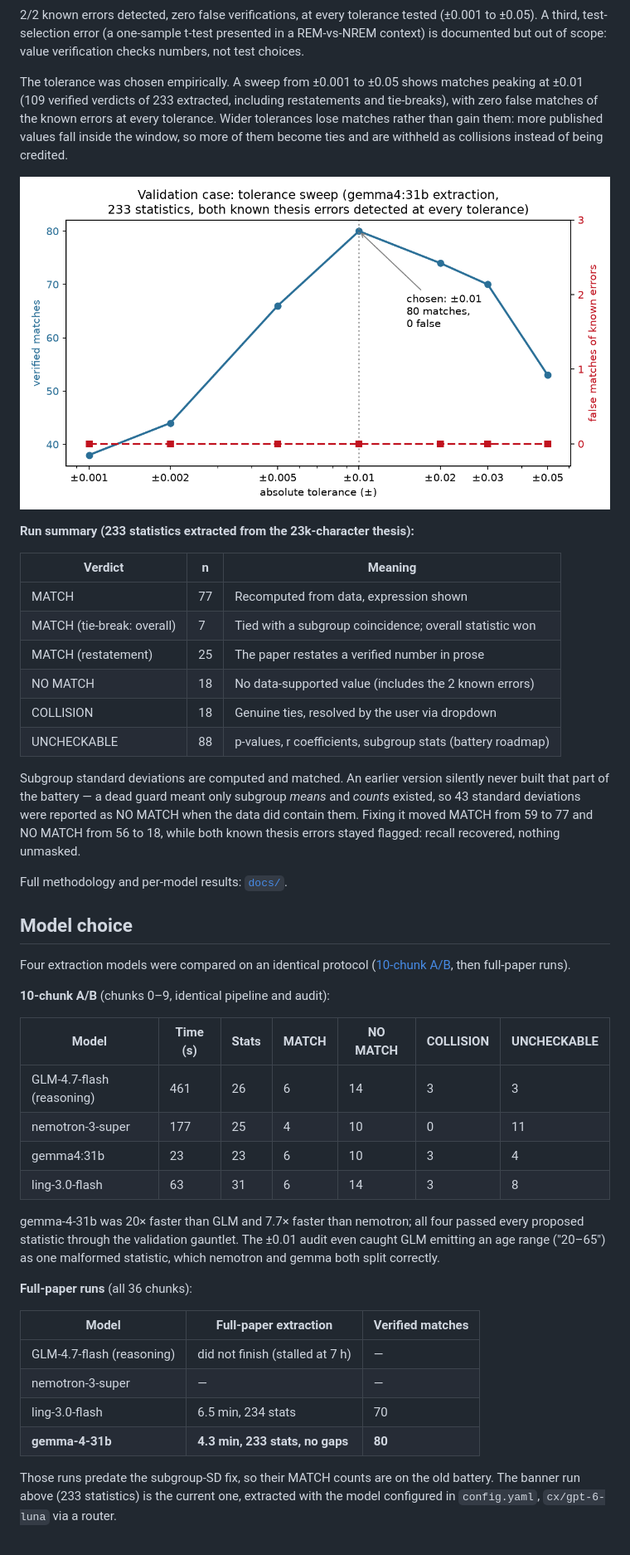
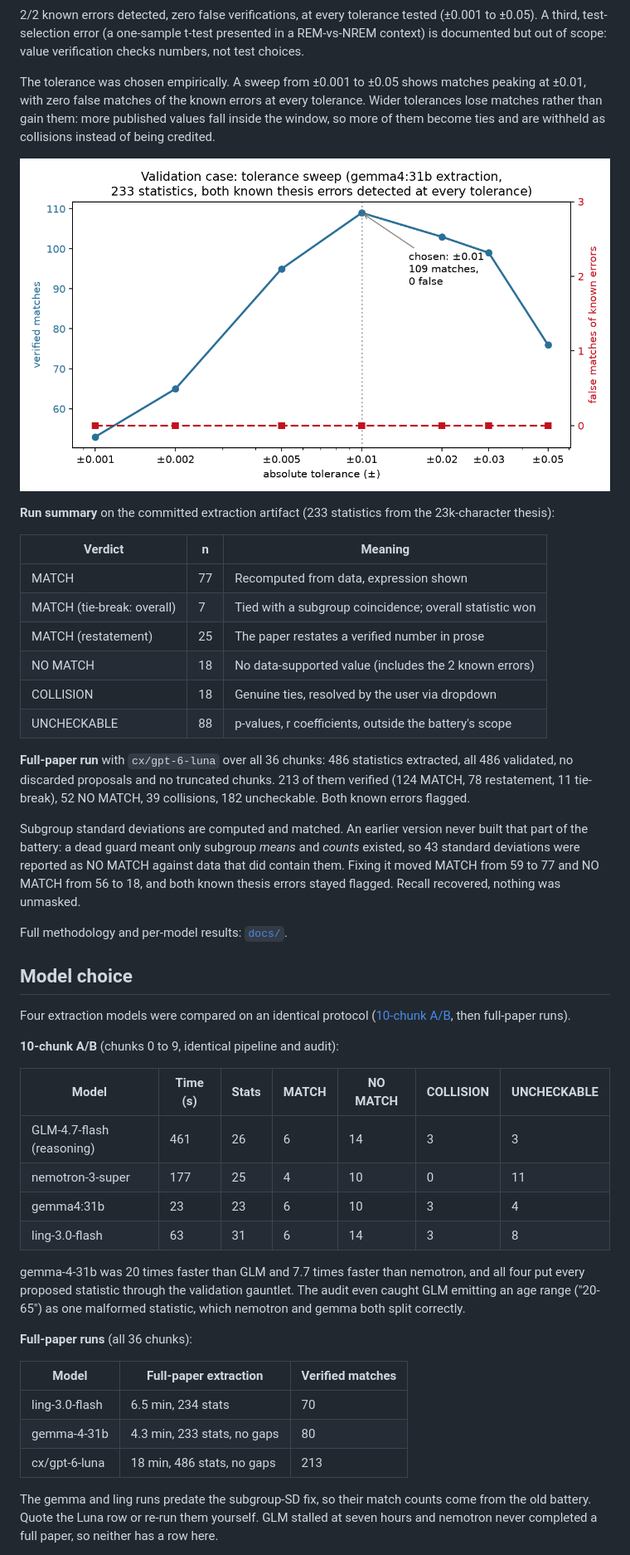
Before and after one commit to Mahyarrk/project-veritas, a Markdown page: README.md, the part around one of its changes. Shown at 83% size. GitHub-like rendering; pictures changed too: docs/validation_tolerance_sweep.png.

```diff
--- a/README.md
+++ b/README.md
@@ -71,15 +71,15 @@ in a REM-vs-NREM context) is documented but out of scope: value verification
 checks numbers, not test choices.
 
 The tolerance was chosen empirically. A sweep from ±0.001 to ±0.05 shows matches
-peaking at ±0.01 (109 verified verdicts of 233 extracted, including restatements
-and tie-breaks), with zero false matches of the known errors at every tolerance.
+peaking at ±0.01, with zero false matches of the known errors at every tolerance.
 Wider tolerances lose matches rather than gain them: more published values fall
 inside the window, so more of them become ties and are withheld as collisions
 instead of being credited.
 
 ![tolerance sweep](docs/validation_tolerance_sweep.png)
 
-**Run summary (233 statistics extracted from the 23k-character thesis):**
+**Run summary** on the committed extraction artifact (233 statistics from the
+23k-character thesis):
 
 | Verdict | n | Meaning |
 |---|---|---|
@@ -88,14 +88,19 @@ instead of being credited.
 | MATCH (restatement) | 25 | The paper restates a verified number in prose |
 | NO MATCH | 18 | No data-supported value (includes the 2 known errors) |
 | COLLISION | 18 | Genuine ties, resolved by the user via dropdown |
-| UNCHECKABLE | 88 | p-values, r coefficients, subgroup stats (battery roadmap) |
+| UNCHECKABLE | 88 | p-values, r coefficients, outside the battery's scope |
 
-Subgroup standard deviations are computed and matched. An earlier version
-silently never built that part of the battery — a dead guard meant only subgroup
-*means* and *counts* existed, so 43 standard deviations were reported as NO MATCH
-when the data did contain them. Fixing it moved MATCH from 59 to 77 and NO MATCH
-from 56 to 18, while both known thesis errors stayed flagged: recall recovered,
-nothing unmasked.
+**Full-paper run** with `cx/gpt-6-luna` over all 36 chunks: 486 statistics
+extracted, all 486 validated, no discarded proposals and no truncated chunks.
+213 of them verified (124 MATCH, 78 restatement, 11 tie-break), 52 NO MATCH, 39
+collisions, 182 uncheckable. Both known errors flagged.
+
+Subgroup standard deviations are computed and matched. An earlier version never
+built that part of the battery: a dead guard meant only subgroup *means* and
+*counts* existed, so 43 standard deviations were reported as NO MATCH against
+data that did contain them. Fixing it moved MATCH from 59 to 77 and NO MATCH from
+56 to 18, and both known thesis errors stayed flagged. Recall recovered, nothing
+was unmasked.
 
 Full methodology and per-model results: [`docs/`](docs/).
 
@@ -104,7 +109,7 @@ Full methodology and per-model results: [`docs/`](docs/).
 Four extraction models were compared on an identical protocol
 ([10-chunk A/B](docs/model_ab_10chunk.md), then full-paper runs).
 
-**10-chunk A/B** (chunks 0–9, identical pipeline and audit):
+**10-chunk A/B** (chunks 0 to 9, identical pipeline and audit):
 
 | Model | Time (s) | Stats | MATCH | NO MATCH | COLLISION | UNCHECKABLE |
 |---|---|---|---|---|---|---|
@@ -113,21 +118,20 @@ Four extraction models were compared on an identical protocol
 | gemma4:31b | 23 | 23 | 6 | 10 | 3 | 4 |
 | ling-3.0-flash | 63 | 31 | 6 | 14 | 3 | 8 |
 
-gemma-4-31b was 20× faster than GLM and 7.7× faster than nemotron; all four
-passed every proposed statistic through the validation gauntlet. The ±0.01 audit
-even caught GLM emitting an age range ("20–65") as one malformed statistic, which
+gemma-4-31b was 20 times faster than GLM and 7.7 times faster than nemotron, and
+all four put every proposed statistic through the validation gauntlet. The audit
+even caught GLM emitting an age range ("20-65") as one malformed statistic, which
 nemotron and gemma both split correctly.
 
 **Full-paper runs** (all 36 chunks):
 
 | Model | Full-paper extraction | Verified matches |
 |---|---|---|
-| GLM-4.7-flash (reasoning) | did not finish (stalled at 7 h) | — |
-| nemotron-3-super | — | — |
 | ling-3.0-flash | 6.5 min, 234 stats | 70 |
-| **gemma-4-31b** | **4.3 min, 233 stats, no gaps** | **80** |
+| gemma-4-31b | 4.3 min, 233 stats, no gaps | 80 |
+| cx/gpt-6-luna | 18 min, 486 stats, no gaps | 213 |
 
-Those runs predate the subgroup-SD fix, so their MATCH counts are on the old
-battery. The banner run above (233 statistics) is the current one, extracted with
-the model configured in `config.yaml`, `cx/gpt-6-luna` via a router.
+The gemma and ling runs predate the subgroup-SD fix, so their match counts come
+from the old battery. Quote the Luna row or re-run them yourself. GLM stalled at
+seven hours and nemotron never completed a full paper, so neither has a row here.
 
```
Also changed, not shown: other parts of README.md (+59 -41 lines), 3 other files.
